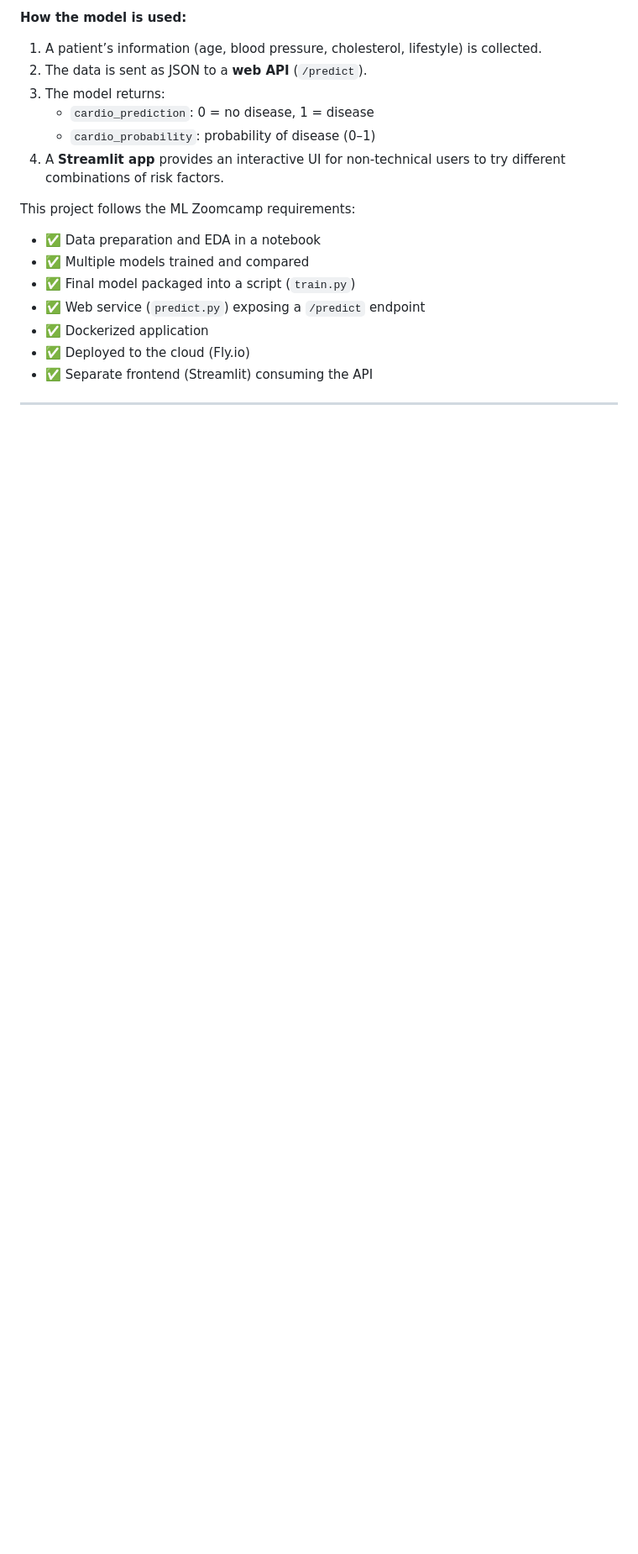
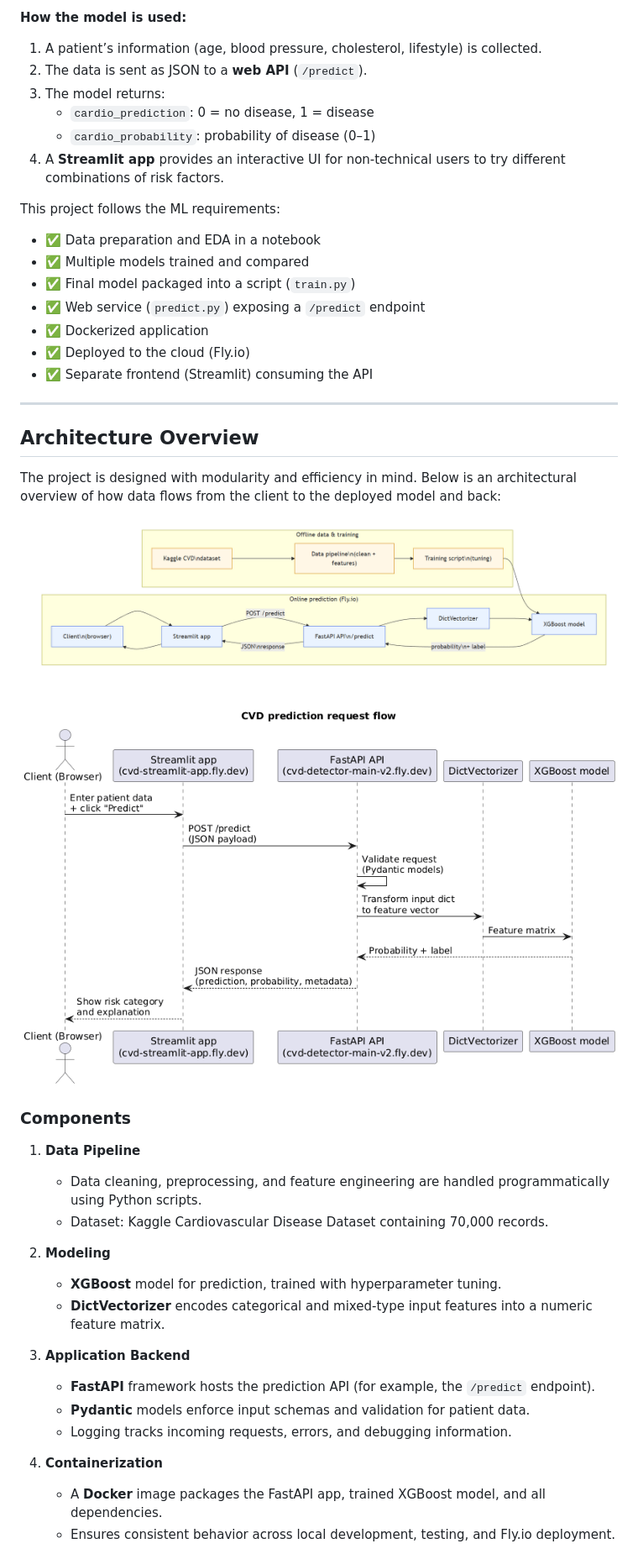
Before and after one commit to Jjimenez55993292/cardio_vasicular_disease_detector, a Markdown page: README.md, the part around the change printed below. Shown: that part at 84% size. Rendered like a GitHub page; pictures changed too: image/architecture_overview.png (added), image/architecture_overview2.png (added); blank space fills up the shorter version.

```diff
--- a/README.md
+++ b/README.md
@@ -23,7 +23,7 @@ Build a machine learning system that predicts the probability that a patient has
    - `cardio_probability`: probability of disease (0–1)
 4. A **Streamlit app** provides an interactive UI for non-technical users to try different combinations of risk factors.
 
-This project follows the ML Zoomcamp requirements:
+This project follows the ML requirements:
 
 - ✅ Data preparation and EDA in a notebook
 - ✅ Multiple models trained and compared
@@ -35,3 +35,34 @@ This project follows the ML Zoomcamp requirements:
 
 ---
 
+## Architecture Overview
+
+The project is designed with modularity and efficiency in mind. Below is an architectural overview of how data flows from the client to the deployed model and back:
+
+![Architecture Overview](image/architecture_overview.png)
+
+![Architecture Overview](image/architecture_overview2.png)
+
+### Components
+
+1. **Data Pipeline**
+
+   - Data cleaning, preprocessing, and feature engineering are handled programmatically using Python scripts.
+   - Dataset: Kaggle Cardiovascular Disease Dataset containing 70,000 records.
+
+2. **Modeling**
+
+   - **XGBoost** model for prediction, trained with hyperparameter tuning.
+   - **DictVectorizer** encodes categorical and mixed-type input features into a numeric feature matrix.
+
+3. **Application Backend**
+
+   - **FastAPI** framework hosts the prediction API (for example, the `/predict` endpoint).
+   - **Pydantic** models enforce input schemas and validation for patient data.
+   - Logging tracks incoming requests, errors, and debugging information.
+
+4. **Containerization**
+
+   - A **Docker** image packages the FastAPI app, trained XGBoost model, and all dependencies.
+   - Ensures consistent behavior across local development, testing, and Fly.io deployment.
+
```
Also changed, not shown: other parts of README.md (+57 -23 lines).
